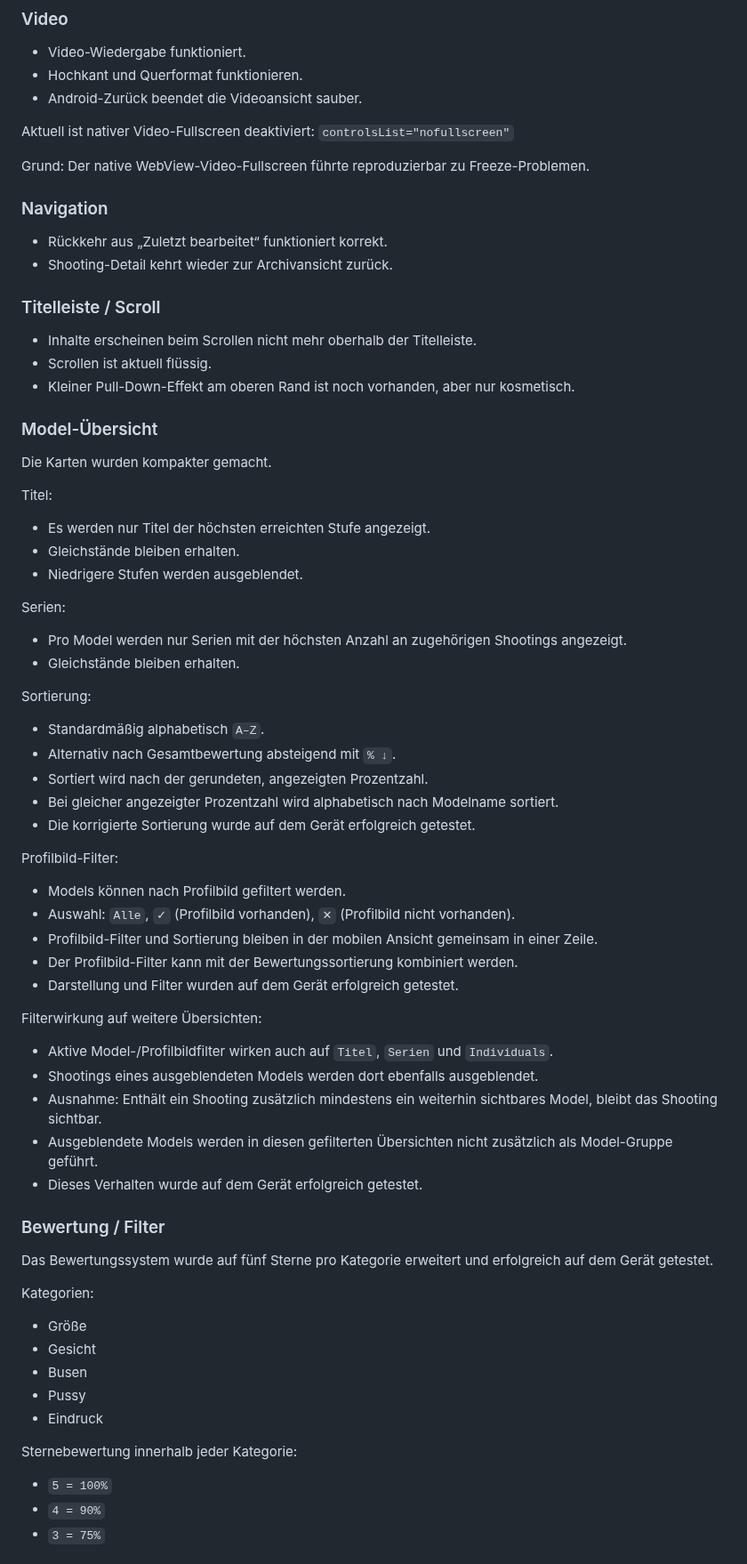
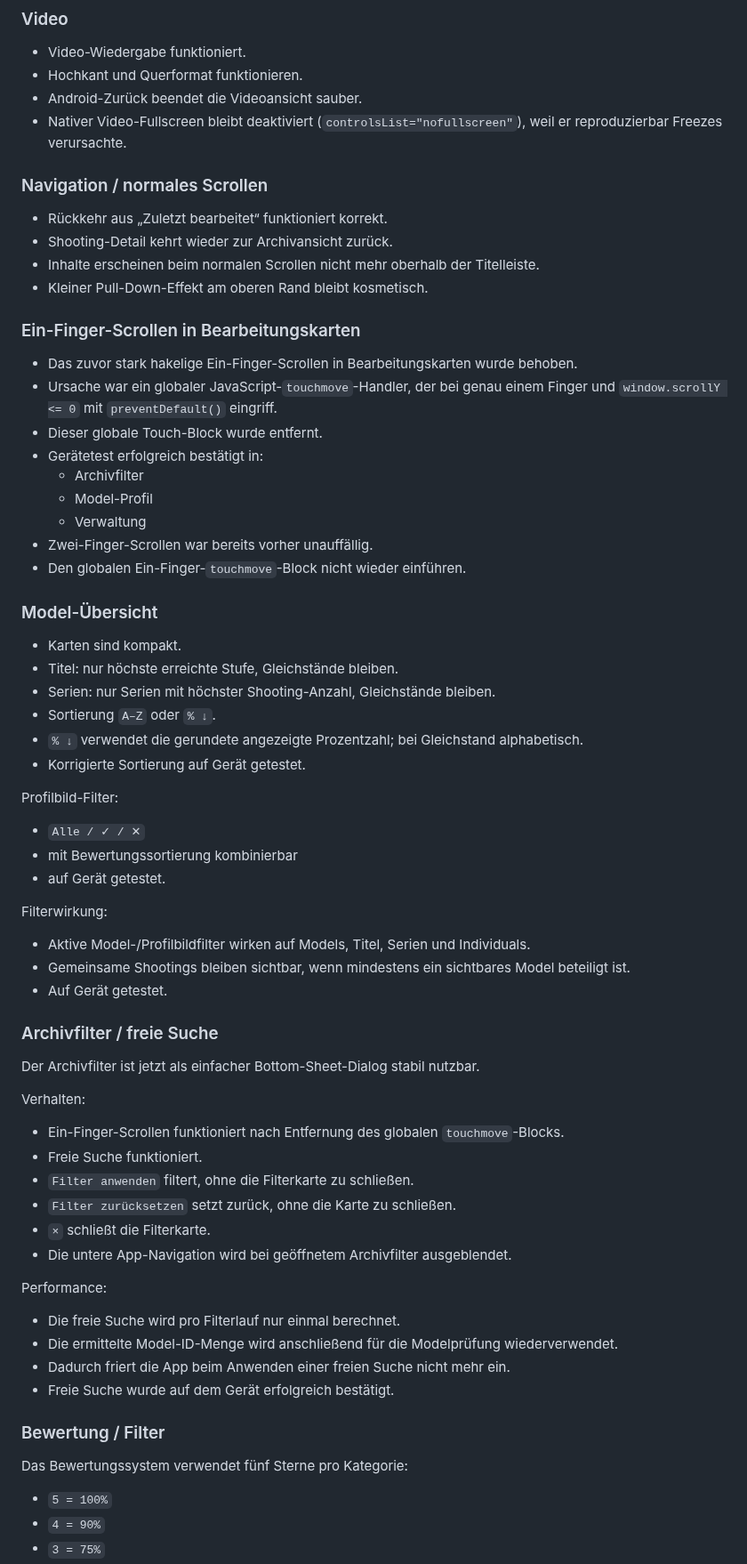
Before and after one commit to HotSpot2000-hub/playboy-archiv-android, a Markdown page: STATUS.md, the part around one of its changes. Shown at 89% size. GitHub-like rendering.

```diff
--- a/STATUS.md
+++ b/STATUS.md
@@ -74,67 +67,62 @@ Wichtige Hinweise:
 - Video-Wiedergabe funktioniert.
 - Hochkant und Querformat funktionieren.
 - Android-Zurück beendet die Videoansicht sauber.
+- Nativer Video-Fullscreen bleibt deaktiviert (`controlsList="nofullscreen"`), weil er reproduzierbar Freezes verursachte.
 
-Aktuell ist nativer Video-Fullscreen deaktiviert:
-`controlsList="nofullscreen"`
-
-Grund:
-Der native WebView-Video-Fullscreen führte reproduzierbar zu Freeze-Problemen.
-
-### Navigation
+### Navigation / normales Scrollen
 - Rückkehr aus „Zuletzt bearbeitet“ funktioniert korrekt.
 - Shooting-Detail kehrt wieder zur Archivansicht zurück.
+- Inhalte erscheinen beim normalen Scrollen nicht mehr oberhalb der Titelleiste.
+- Kleiner Pull-Down-Effekt am oberen Rand bleibt kosmetisch.
 
-### Titelleiste / Scroll
-- Inhalte erscheinen beim Scrollen nicht mehr oberhalb der Titelleiste.
-- Scrollen ist aktuell flüssig.
-- Kleiner Pull-Down-Effekt am oberen Rand ist noch vorhanden, aber nur kosmetisch.
+### Ein-Finger-Scrollen in Bearbeitungskarten
+- Das zuvor stark hakelige Ein-Finger-Scrollen in Bearbeitungskarten wurde behoben.
+- Ursache war ein globaler JavaScript-`touchmove`-Handler, der bei genau einem Finger und `window.scrollY <= 0` mit `preventDefault()` eingriff.
+- Dieser globale Touch-Block wurde entfernt.
+- Gerätetest erfolgreich bestätigt in:
+  - Archivfilter
+  - Model-Profil
+  - Verwaltung
+- Zwei-Finger-Scrollen war bereits vorher unauffällig.
+- Den globalen Ein-Finger-`touchmove`-Block nicht wieder einführen.
 
 ### Model-Übersicht
-Die Karten wurden kompakter gemacht.
-
-Titel:
-- Es werden nur Titel der höchsten erreichten Stufe angezeigt.
-- Gleichstände bleiben erhalten.
-- Niedrigere Stufen werden ausgeblendet.
-
-Serien:
-- Pro Model werden nur Serien mit der höchsten Anzahl an zugehörigen Shootings angezeigt.
-- Gleichstände bleiben erhalten.
-
-Sortierung:
-- Standardmäßig alphabetisch `A–Z`.
-- Alternativ nach Gesamtbewertung absteigend mit `% ↓`.
-- Sortiert wird nach der gerundeten, angezeigten Prozentzahl.
-- Bei gleicher angezeigter Prozentzahl wird alphabetisch nach Modelname sortiert.
-- Die korrigierte Sortierung wurde auf dem Gerät erfolgreich getestet.
+- Karten sind kompakt.
+- Titel: nur höchste erreichte Stufe, Gleichstände bleiben.
+- Serien: nur Serien mit höchster Shooting-Anzahl, Gleichstände bleiben.
+- Sortierung `A–Z` oder `% ↓`.
+- `% ↓` verwendet die gerundete angezeigte Prozentzahl; bei Gleichstand alphabetisch.
+- Korrigierte Sortierung auf Gerät getestet.
 
 Profilbild-Filter:
-- Models können nach Profilbild gefiltert werden.
-- Auswahl: `Alle`, `✓` (Profilbild vorhanden), `✕` (Profilbild nicht vorhanden).
-- Profilbild-Filter und Sortierung bleiben in der mobilen Ansicht gemeinsam in einer Zeile.
-- Der Profilbild-Filter kann mit der Bewertungssortierung kombiniert werden.
-- Darstellung und Filter wurden auf dem Gerät erfolgreich getestet.
+- `Alle / ✓ / ✕`
+- mit Bewertungssortierung kombinierbar
+- auf Gerät getestet.
 
-Filterwirkung auf weitere Übersichten:
-- Aktive Model-/Profilbildfilter wirken auch auf `Titel`, `Serien` und `Individuals`.
-- Shootings eines ausgeblendeten Models werden dort ebenfalls ausgeblendet.
-- Ausnahme: Enthält ein Shooting zusätzlich mindestens ein weiterhin sichtbares Model, bleibt das Shooting sichtbar.
-- Ausgeblendete Models werden in diesen gefilterten Übersichten nicht zusätzlich als Model-Gruppe geführt.
-- Dieses Verhalten wurde auf dem Gerät erfolgreich getestet.
+Filterwirkung:
+- Aktive Model-/Profilbildfilter wirken auf Models, Titel, Serien und Individuals.
+- Gemeinsame Shootings bleiben sichtbar, wenn mindestens ein sichtbares Model beteiligt ist.
+- Auf Gerät getestet.
+
+### Archivfilter / freie Suche
+Der Archivfilter ist jetzt als einfacher Bottom-Sheet-Dialog stabil nutzbar.
+
+Verhalten:
+- Ein-Finger-Scrollen funktioniert nach Entfernung des globalen `touchmove`-Blocks.
+- Freie Suche funktioniert.
+- `Filter anwenden` filtert, ohne die Filterkarte zu schließen.
+- `Filter zurücksetzen` setzt zurück, ohne die Karte zu schließen.
+- `×` schließt die Filterkarte.
+- Die untere App-Navigation wird bei geöffnetem Archivfilter ausgeblendet.
+
+Performance:
+- Die freie Suche wird pro Filterlauf nur einmal berechnet.
+- Die ermittelte Model-ID-Menge wird anschließend für die Modelprüfung wiederverwendet.
+- Dadurch friert die App beim Anwenden einer freien Suche nicht mehr ein.
+- Freie Suche wurde auf dem Gerät erfolgreich bestätigt.
 
 ### Bewertung / Filter
-
-Das Bewertungssystem wurde auf fünf Sterne pro Kategorie erweitert und erfolgreich auf dem Gerät getestet.
-
-Kategorien:
-- Größe
-- Gesicht
-- Busen
-- Pussy
-- Eindruck
-
-Sternebewertung innerhalb jeder Kategorie:
+Das Bewertungssystem verwendet fünf Sterne pro Kategorie:
 - `5 = 100%`
 - `4 = 90%`
 - `3 = 75%`
```
Also changed, not shown: other parts of STATUS.md (+47 -78 lines).
